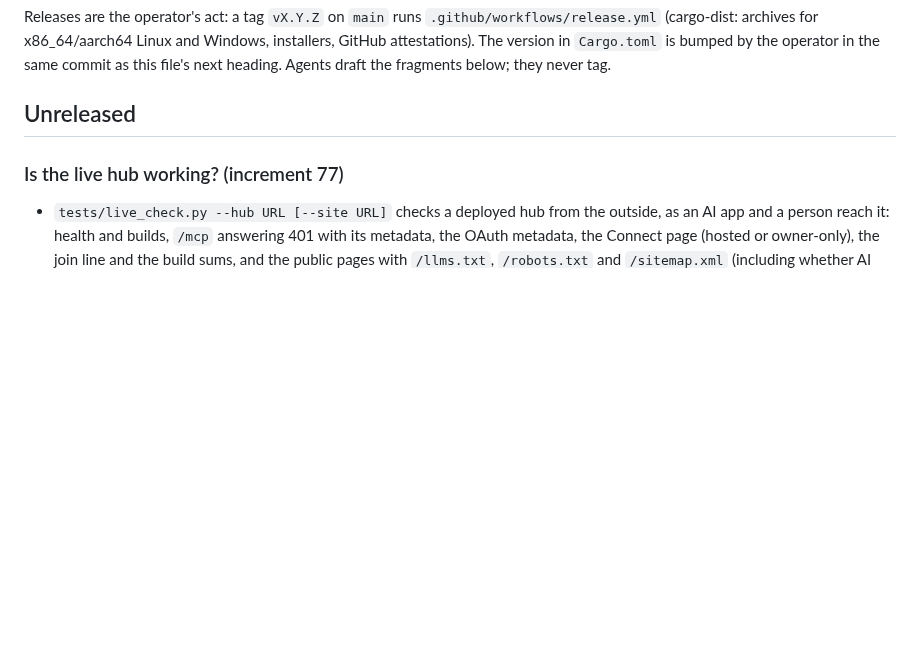
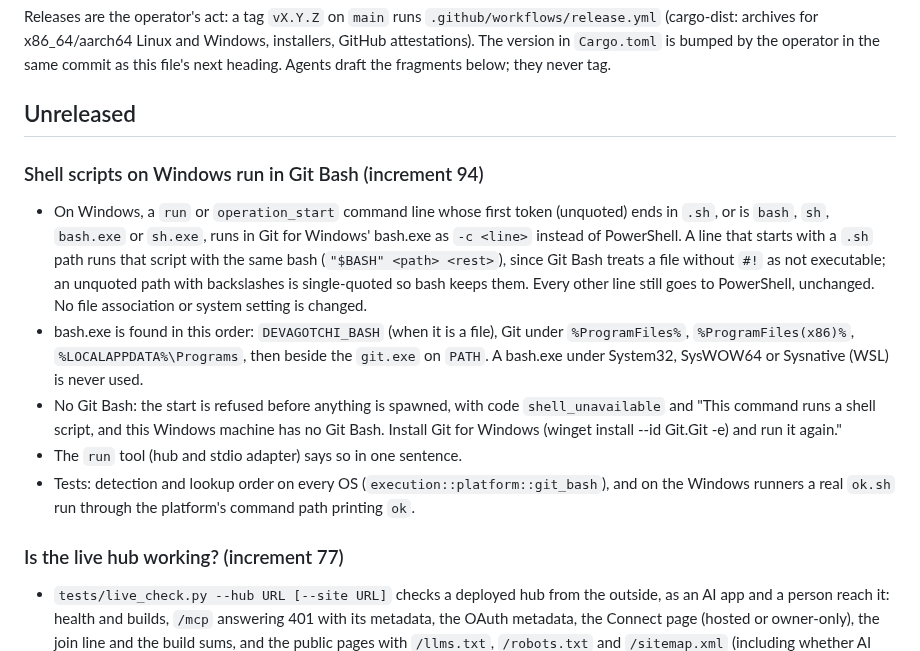
Before and after one commit to EonsofStupid/devagotchi, a Markdown page: CHANGELOG.md, the part around the change. Drawn GitHub-style; blank space fills up the shorter version.

Commit message:
Run shell-script lines on Windows in Git Bash (increment 94)
A run or operation_start command line whose first token is a .sh path, or
bash/sh, runs in Git for Windows' bash.exe instead of PowerShell. The lookup
is a pure function tested on every OS; System32 bash (WSL) is never chosen.
With no Git Bash the start is refused before spawning.

Co-Authored-By: Claude Opus 5.5 <noreply@anthropic.com>
Claude-Session: https://claude.ai/code/session_01XedkfDJnrWWxDKGV4NgtkR

```diff
--- a/CHANGELOG.md
+++ b/CHANGELOG.md
@@ -6,6 +6,24 @@ The version in `Cargo.toml` is bumped by the operator in the same commit as this
 heading. Agents draft the fragments below; they never tag.
 
 ## Unreleased
+
+### Shell scripts on Windows run in Git Bash (increment 94)
+- On Windows, a `run` or `operation_start` command line whose first token (unquoted) ends in
+  `.sh`, or is `bash`, `sh`, `bash.exe` or `sh.exe`, runs in Git for Windows' bash.exe as
+  `-c <line>` instead of PowerShell. A line that starts with a `.sh` path runs that script
+  with the same bash (`"$BASH" <path> <rest>`), since Git Bash treats a file without `#!`
+  as not executable; an unquoted path with backslashes is single-quoted so bash keeps them.
+  Every other line still goes to PowerShell, unchanged. No file association or system
+  setting is changed.
+- bash.exe is found in this order: `DEVAGOTCHI_BASH` (when it is a file), Git under
+  `%ProgramFiles%`, `%ProgramFiles(x86)%`, `%LOCALAPPDATA%\Programs`, then beside the
+  `git.exe` on `PATH`. A bash.exe under System32, SysWOW64 or Sysnative (WSL) is never used.
+- No Git Bash: the start is refused before anything is spawned, with code
+  `shell_unavailable` and "This command runs a shell script, and this Windows machine has no
+  Git Bash. Install Git for Windows (winget install --id Git.Git -e) and run it again."
+- The `run` tool (hub and stdio adapter) says so in one sentence.
+- Tests: detection and lookup order on every OS (`execution::platform::git_bash`), and on the
+  Windows runners a real `ok.sh` run through the platform's command path printing `ok`.
 
 ### Is the live hub working? (increment 77)
 - `tests/live_check.py --hub URL [--site URL]` checks a deployed hub from the outside, as an
```
